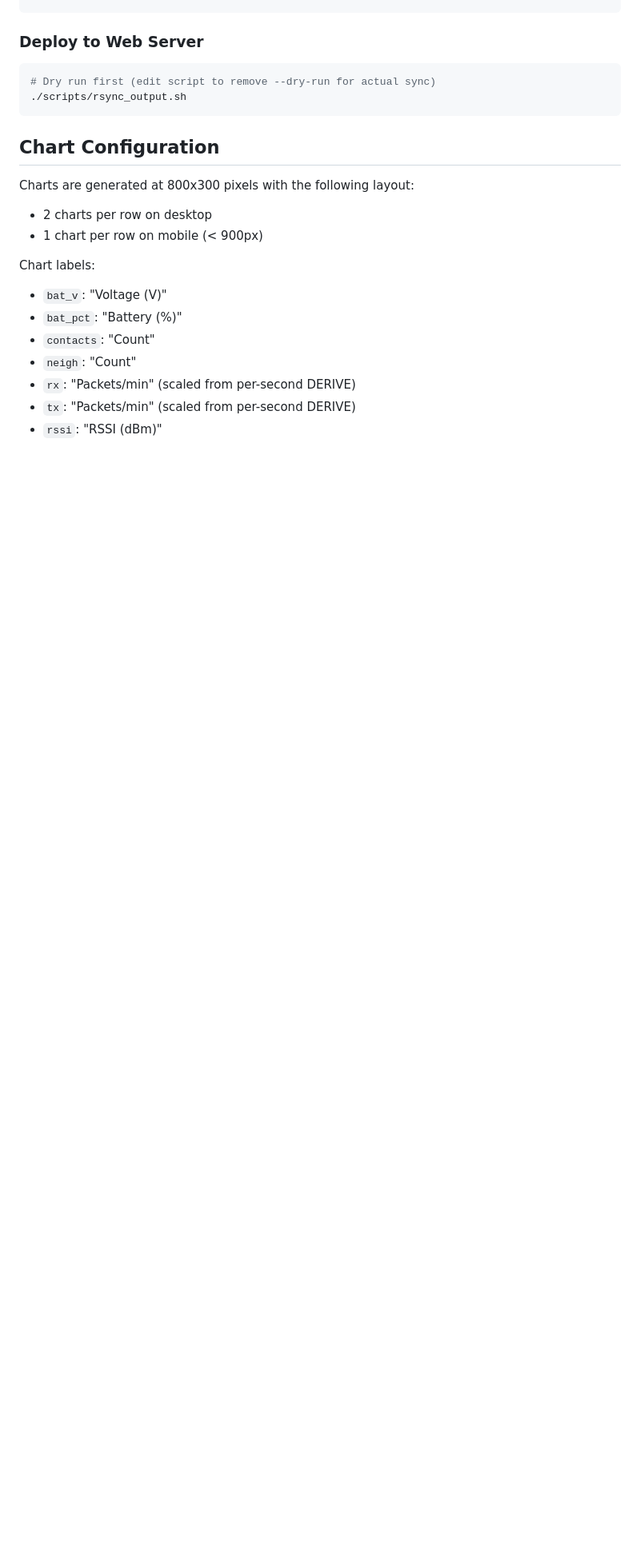
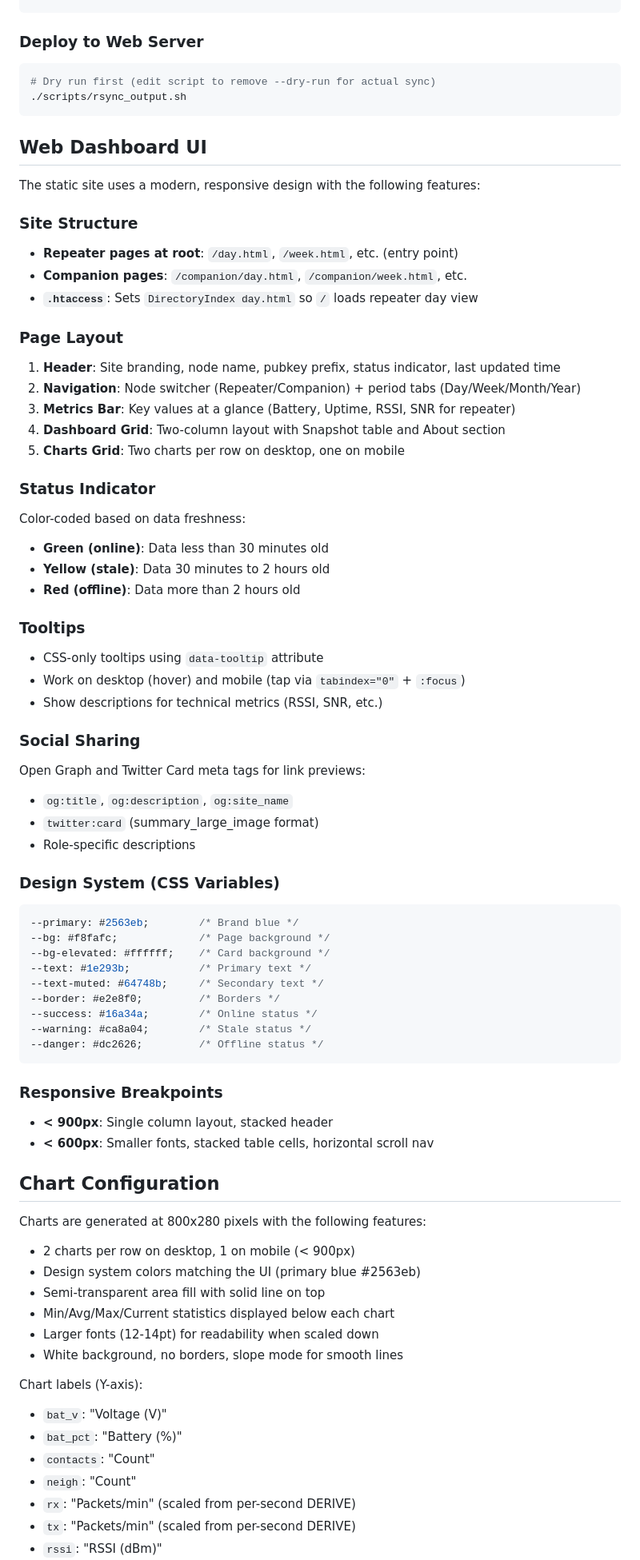
Before and after one commit to jorijn/meshcore-stats, a Markdown page: CLAUDE.md, the part around one of its changes. Shown at 80% size. GitHub-like rendering; blank space fills up the shorter version.

Commit message:
Update CLAUDE.md with current project state
- Add maintenance note to keep documentation current
- Document repeater hardware (Seeed SenseCAP Solar Node P1-Pro)
- Update site structure (repeater at root, no index.html)
- Add Web Dashboard UI section with layout, status indicator, tooltips
- Document design system CSS variables
- Document chart styling (colors, fonts, statistics)
- Fix cron timing to avoid USB serial conflicts
- Add uptime chart label

🤖 Generated with [Claude Code](https://claude.com/claude-code)

Co-Authored-By: Claude Opus 4.5 <noreply@anthropic.com>

````diff
--- a/CLAUDE.md
+++ b/CLAUDE.md
@@ -283,13 +290,67 @@ python scripts/backfill_rrd.py repeater
 ./scripts/rsync_output.sh
 ```
 
+## Web Dashboard UI
+
+The static site uses a modern, responsive design with the following features:
+
+### Site Structure
+- **Repeater pages at root**: `/day.html`, `/week.html`, etc. (entry point)
+- **Companion pages**: `/companion/day.html`, `/companion/week.html`, etc.
+- **`.htaccess`**: Sets `DirectoryIndex day.html` so `/` loads repeater day view
+
+### Page Layout
+1. **Header**: Site branding, node name, pubkey prefix, status indicator, last updated time
+2. **Navigation**: Node switcher (Repeater/Companion) + period tabs (Day/Week/Month/Year)
+3. **Metrics Bar**: Key values at a glance (Battery, Uptime, RSSI, SNR for repeater)
+4. **Dashboard Grid**: Two-column layout with Snapshot table and About section
+5. **Charts Grid**: Two charts per row on desktop, one on mobile
+
+### Status Indicator
+Color-coded based on data freshness:
+- **Green (online)**: Data less than 30 minutes old
+- **Yellow (stale)**: Data 30 minutes to 2 hours old
+- **Red (offline)**: Data more than 2 hours old
+
+### Tooltips
+- CSS-only tooltips using `data-tooltip` attribute
+- Work on desktop (hover) and mobile (tap via `tabindex="0"` + `:focus`)
+- Show descriptions for technical metrics (RSSI, SNR, etc.)
+
+### Social Sharing
+Open Graph and Twitter Card meta tags for link previews:
+- `og:title`, `og:description`, `og:site_name`
+- `twitter:card` (summary_large_image format)
+- Role-specific descriptions
+
+### Design System (CSS Variables)
+```css
+--primary: #2563eb;        /* Brand blue */
+--bg: #f8fafc;             /* Page background */
+--bg-elevated: #ffffff;    /* Card background */
+--text: #1e293b;           /* Primary text */
+--text-muted: #64748b;     /* Secondary text */
+--border: #e2e8f0;         /* Borders */
+--success: #16a34a;        /* Online status */
+--warning: #ca8a04;        /* Stale status */
+--danger: #dc2626;         /* Offline status */
+```
+
+### Responsive Breakpoints
+- **< 900px**: Single column layout, stacked header
+- **< 600px**: Smaller fonts, stacked table cells, horizontal scroll nav
+
 ## Chart Configuration
 
-Charts are generated at 800x300 pixels with the following layout:
-- 2 charts per row on desktop
-- 1 chart per row on mobile (< 900px)
+Charts are generated at 800x280 pixels with the following features:
+- 2 charts per row on desktop, 1 on mobile (< 900px)
+- Design system colors matching the UI (primary blue #2563eb)
+- Semi-transparent area fill with solid line on top
+- Min/Avg/Max/Current statistics displayed below each chart
+- Larger fonts (12-14pt) for readability when scaled down
+- White background, no borders, slope mode for smooth lines
 
-Chart labels:
+Chart labels (Y-axis):
 - `bat_v`: "Voltage (V)"
 - `bat_pct`: "Battery (%)"
 - `contacts`: "Count"
````
Also changed, not shown: other parts of CLAUDE.md (+16 -6 lines).
